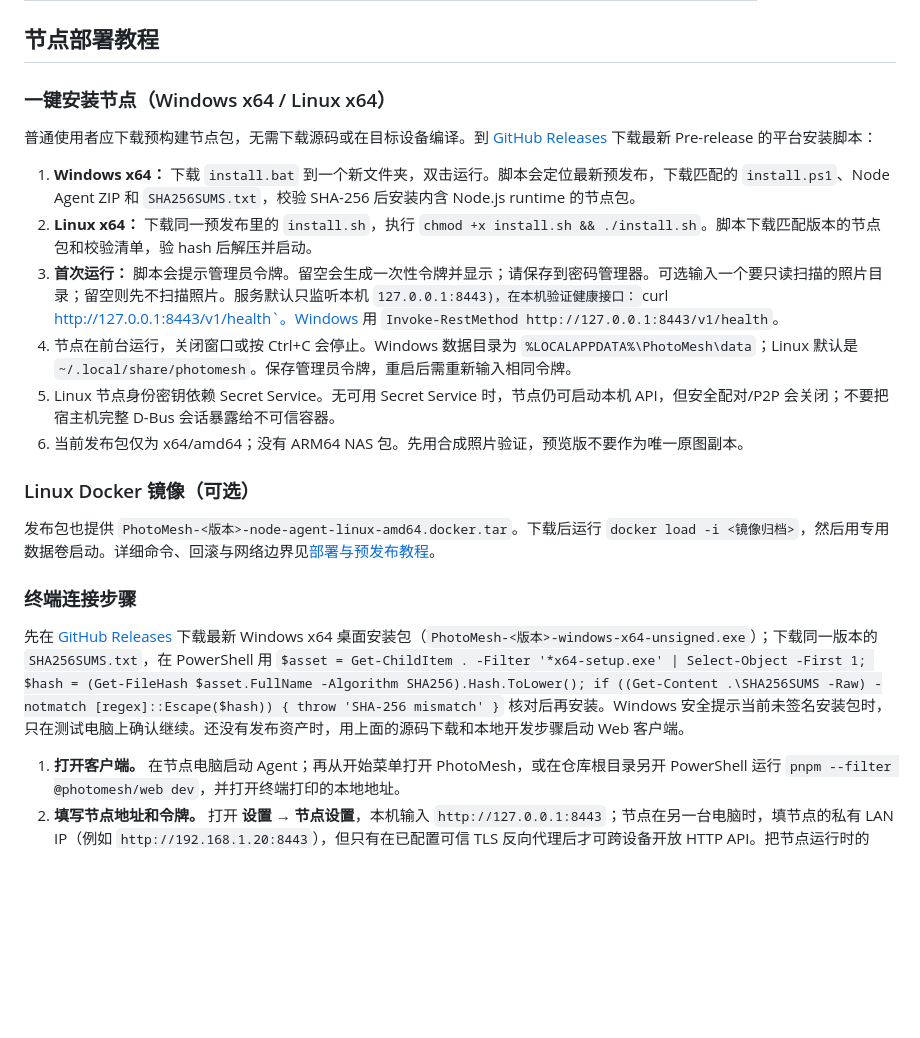
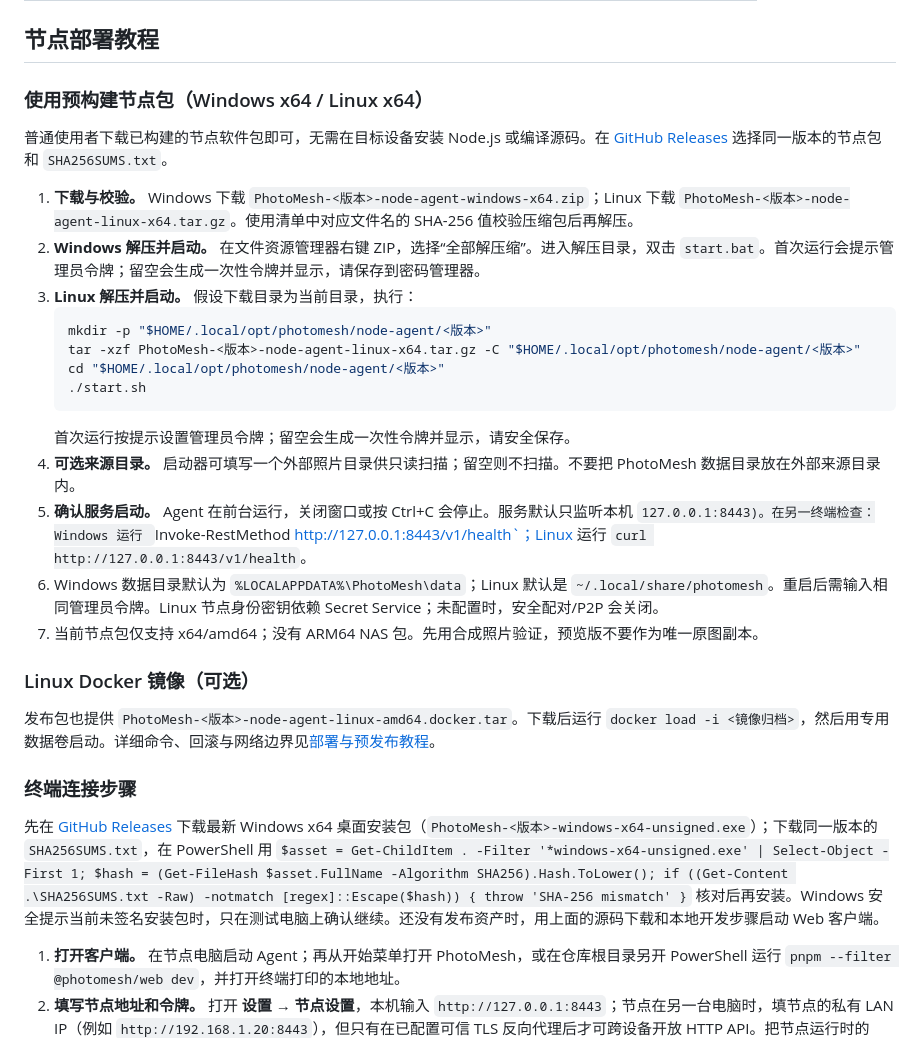
Before and after one commit to LingBrian/PhotoMesh, a Markdown page: README.md, the part around the change. GitHub-like rendering; blank space fills up the shorter version.

Commit message:
docs: align Chinese setup guide with slim release assets

````diff
--- a/README.md
+++ b/README.md
@@ -19,24 +19,31 @@ PhotoMesh 是一款自托管、去中心化的跨平台相册。各节点独立
 
 ## 节点部署教程
 
-### 一键安装节点（Windows x64 / Linux x64）
+### 使用预构建节点包（Windows x64 / Linux x64）
 
-普通使用者应下载预构建节点包，无需下载源码或在目标设备编译。到 [GitHub Releases](https://github.com/LingBrian/PhotoMesh/releases) 下载最新 Pre-release 的平台安装脚本：
+普通使用者下载已构建的节点软件包即可，无需在目标设备安装 Node.js 或编译源码。在 [GitHub Releases](https://github.com/LingBrian/PhotoMesh/releases) 选择同一版本的节点包和 `SHA256SUMS.txt`。
 
-1. **Windows x64：** 下载 `install.bat` 到一个新文件夹，双击运行。脚本会定位最新预发布，下载匹配的 `install.ps1`、Node Agent ZIP 和 `SHA256SUMS.txt`，校验 SHA-256 后安装内含 Node.js runtime 的节点包。
-2. **Linux x64：** 下载同一预发布里的 `install.sh`，执行 `chmod +x install.sh && ./install.sh`。脚本下载匹配版本的节点包和校验清单，验 hash 后解压并启动。
-3. **首次运行：** 脚本会提示管理员令牌。留空会生成一次性令牌并显示；请保存到密码管理器。可选输入一个要只读扫描的照片目录；留空则先不扫描照片。服务默认只监听本机 `127.0.0.1:8443)，在本机验证健康接口：`curl http://127.0.0.1:8443/v1/health`。Windows 用 `Invoke-RestMethod http://127.0.0.1:8443/v1/health`。
-4. 节点在前台运行，关闭窗口或按 Ctrl+C 会停止。Windows 数据目录为 `%LOCALAPPDATA%\PhotoMesh\data`；Linux 默认是 `~/.local/share/photomesh`。保存管理员令牌，重启后需重新输入相同令牌。
-5. Linux 节点身份密钥依赖 Secret Service。无可用 Secret Service 时，节点仍可启动本机 API，但安全配对/P2P 会关闭；不要把宿主机完整 D-Bus 会话暴露给不可信容器。
-6. 当前发布包仅为 x64/amd64；没有 ARM64 NAS 包。先用合成照片验证，预览版不要作为唯一原图副本。
-
+1. **下载与校验。** Windows 下载 `PhotoMesh-<版本>-node-agent-windows-x64.zip`；Linux 下载 `PhotoMesh-<版本>-node-agent-linux-x64.tar.gz`。使用清单中对应文件名的 SHA-256 值校验压缩包后再解压。
+2. **Windows 解压并启动。** 在文件资源管理器右键 ZIP，选择“全部解压缩”。进入解压目录，双击 `start.bat`。首次运行会提示管理员令牌；留空会生成一次性令牌并显示，请保存到密码管理器。
+3. **Linux 解压并启动。** 假设下载目录为当前目录，执行：
+   ```sh
+   mkdir -p "$HOME/.local/opt/photomesh/node-agent/<版本>"
+   tar -xzf PhotoMesh-<版本>-node-agent-linux-x64.tar.gz -C "$HOME/.local/opt/photomesh/node-agent/<版本>"
+   cd "$HOME/.local/opt/photomesh/node-agent/<版本>"
+   ./start.sh
+   ```
+   首次运行按提示设置管理员令牌；留空会生成一次性令牌并显示，请安全保存。
+4. **可选来源目录。** 启动器可填写一个外部照片目录供只读扫描；留空则不扫描。不要把 PhotoMesh 数据目录放在外部来源目录内。
+5. **确认服务启动。** Agent 在前台运行，关闭窗口或按 Ctrl+C 会停止。服务默认只监听本机 `127.0.0.1:8443)。在另一终端检查：Windows 运行 `Invoke-RestMethod http://127.0.0.1:8443/v1/health`；Linux 运行 `curl http://127.0.0.1:8443/v1/health`。
+6. Windows 数据目录默认为 `%LOCALAPPDATA%\PhotoMesh\data`；Linux 默认是 `~/.local/share/photomesh`。重启后需输入相同管理员令牌。Linux 节点身份密钥依赖 Secret Service；未配置时，安全配对/P2P 会关闭。
+7. 当前节点包仅支持 x64/amd64；没有 ARM64 NAS 包。先用合成照片验证，预览版不要作为唯一原图副本。
 ### Linux Docker 镜像（可选）
 
 发布包也提供 `PhotoMesh-<版本>-node-agent-linux-amd64.docker.tar`。下载后运行 `docker load -i <镜像归档>`，然后用专用数据卷启动。详细命令、回滚与网络边界见[部署与预发布教程](docs/预发布发布流程.md)。
 
 ### 终端连接步骤
 
-先在 [GitHub Releases](https://github.com/LingBrian/PhotoMesh/releases) 下载最新 Windows x64 桌面安装包（`PhotoMesh-<版本>-windows-x64-unsigned.exe`）；下载同一版本的 `SHA256SUMS.txt`，在 PowerShell 用 `$asset = Get-ChildItem . -Filter '*x64-setup.exe' | Select-Object -First 1; $hash = (Get-FileHash $asset.FullName -Algorithm SHA256).Hash.ToLower(); if ((Get-Content .\SHA256SUMS -Raw) -notmatch [regex]::Escape($hash)) { throw 'SHA-256 mismatch' }` 核对后再安装。Windows 安全提示当前未签名安装包时，只在测试电脑上确认继续。还没有发布资产时，用上面的源码下载和本地开发步骤启动 Web 客户端。
+先在 [GitHub Releases](https://github.com/LingBrian/PhotoMesh/releases) 下载最新 Windows x64 桌面安装包（`PhotoMesh-<版本>-windows-x64-unsigned.exe`）；下载同一版本的 `SHA256SUMS.txt`，在 PowerShell 用 `$asset = Get-ChildItem . -Filter '*windows-x64-unsigned.exe' | Select-Object -First 1; $hash = (Get-FileHash $asset.FullName -Algorithm SHA256).Hash.ToLower(); if ((Get-Content .\SHA256SUMS.txt -Raw) -notmatch [regex]::Escape($hash)) { throw 'SHA-256 mismatch' }` 核对后再安装。Windows 安全提示当前未签名安装包时，只在测试电脑上确认继续。还没有发布资产时，用上面的源码下载和本地开发步骤启动 Web 客户端。
 
 1. **打开客户端。** 在节点电脑启动 Agent；再从开始菜单打开 PhotoMesh，或在仓库根目录另开 PowerShell 运行 `pnpm --filter @photomesh/web dev`，并打开终端打印的本地地址。
 2. **填写节点地址和令牌。** 打开 **设置 → 节点设置**，本机输入 `http://127.0.0.1:8443`；节点在另一台电脑时，填节点的私有 LAN IP（例如 `http://192.168.1.20:8443`），但只有在已配置可信 TLS 反向代理后才可跨设备开放 HTTP API。把节点运行时的 `PHOTOMESH_ADMIN_TOKEN` 填入令牌框，点 **保存并连接**，返回时间线确认状态为在线、图库列表可读取。令牌只给受信任的管理员设备。
````
